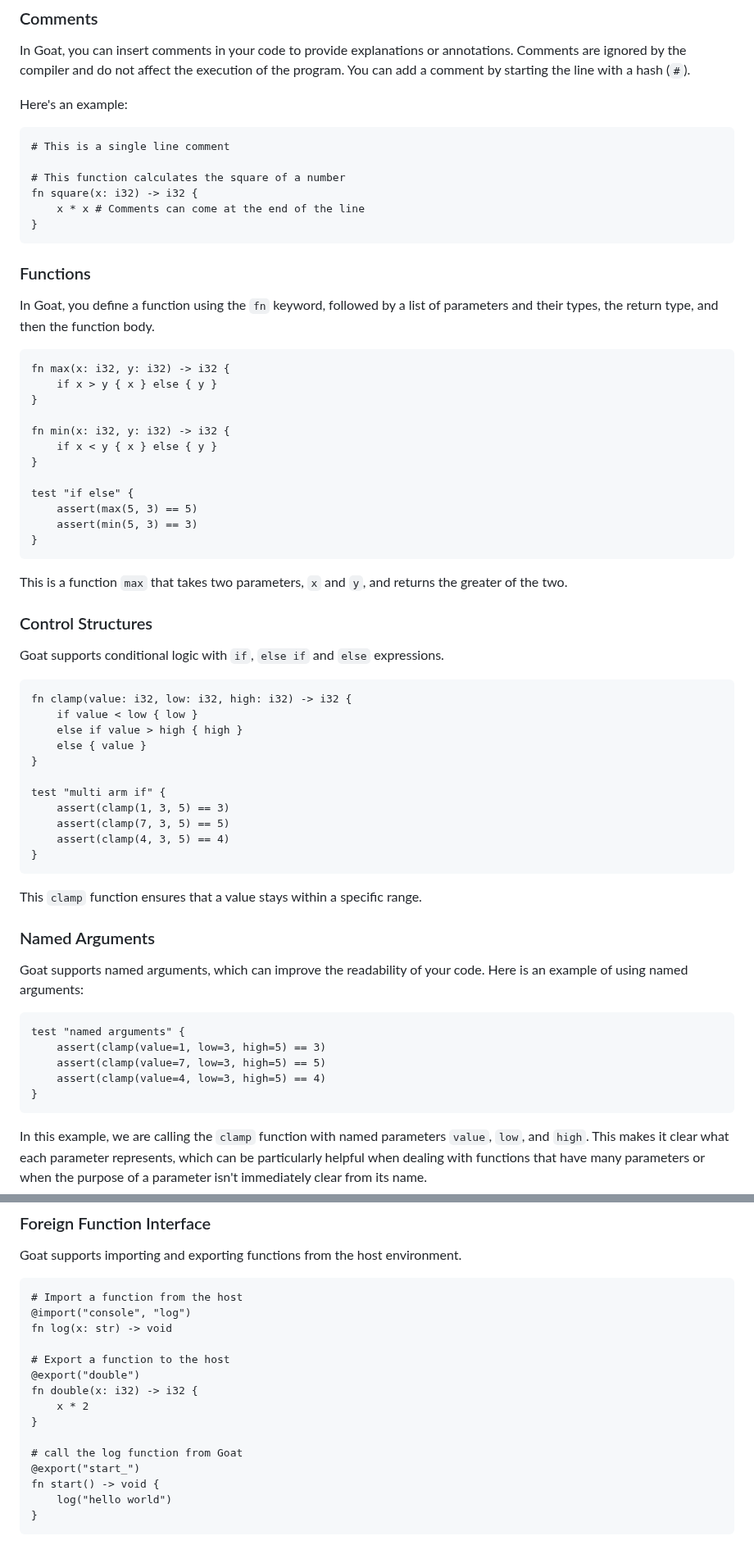
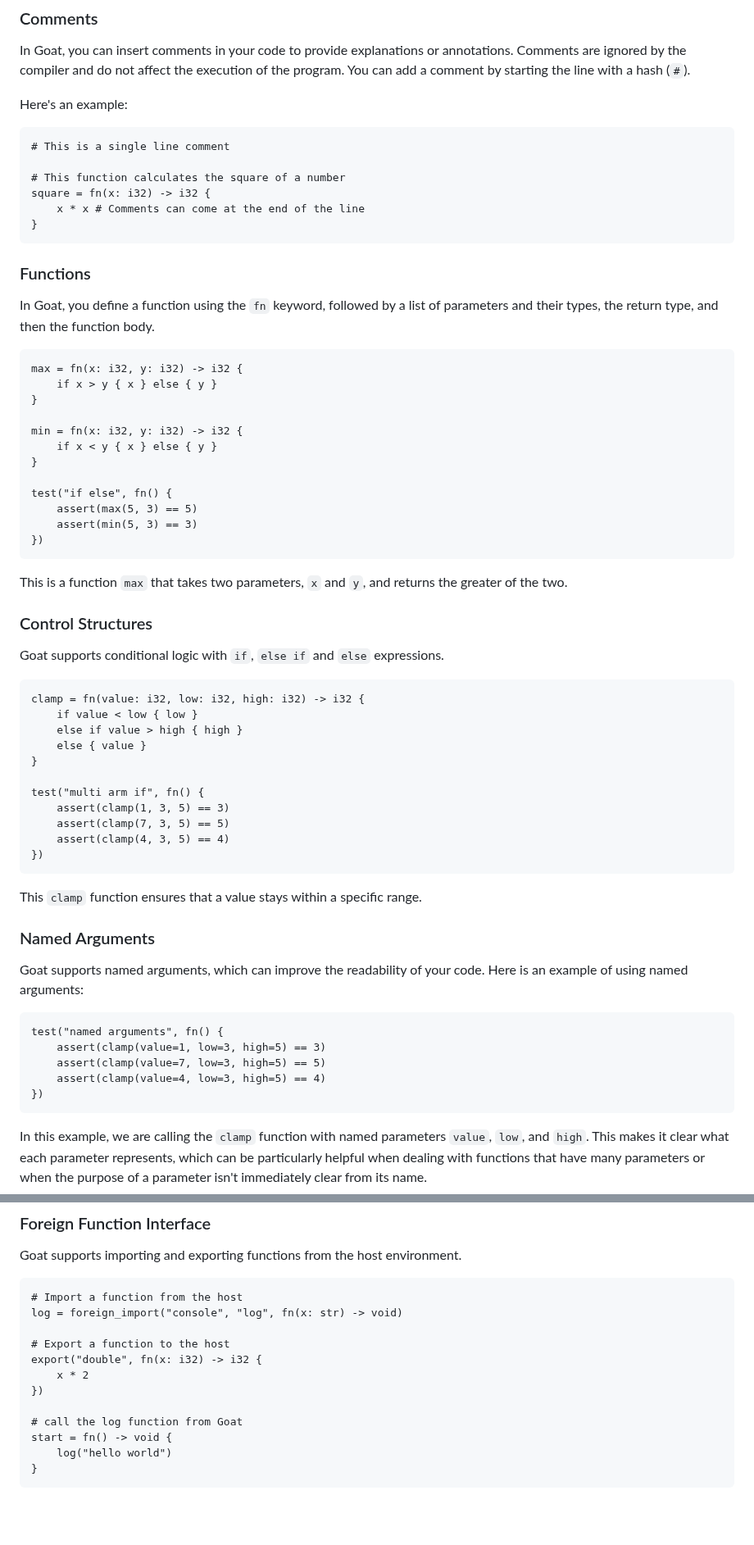
Before and after one commit to adam-r-kowalski/atom, a Markdown page: README.md, 2 parts joined by grey strips. Shown at 82% size. Drawn GitHub-style; blank space fills up the shorter version.

````diff
--- a/README.md
+++ b/README.md
@@ -118,7 +118,7 @@ Here's an example:
 # This is a single line comment
 
 # This function calculates the square of a number
-fn square(x: i32) -> i32 {
+square = fn(x: i32) -> i32 {
     x * x # Comments can come at the end of the line
 }
 ```
@@ -128,18 +128,18 @@ fn square(x: i32) -> i32 {
 In Goat, you define a function using the `fn` keyword, followed by a list of parameters and their types, the return type, and then the function body.
 
 ```goat
-fn max(x: i32, y: i32) -> i32 {
+max = fn(x: i32, y: i32) -> i32 {
     if x > y { x } else { y }
 }
 
-fn min(x: i32, y: i32) -> i32 {
+min = fn(x: i32, y: i32) -> i32 {
     if x < y { x } else { y }
 }
 
-test "if else" {
+test("if else", fn() {
     assert(max(5, 3) == 5)
     assert(min(5, 3) == 3)
-}
+})
 ```
 
 This is a function `max` that takes two parameters, `x` and `y`, and returns the greater of the two.
@@ -149,17 +149,17 @@ This is a function `max` that takes two parameters, `x` and `y`, and returns the
 Goat supports conditional logic with `if`, `else if` and `else` expressions.
 
 ```goat
-fn clamp(value: i32, low: i32, high: i32) -> i32 {
+clamp = fn(value: i32, low: i32, high: i32) -> i32 {
     if value < low { low }
     else if value > high { high }
     else { value }
 }
 
-test "multi arm if" {
+test("multi arm if", fn() {
     assert(clamp(1, 3, 5) == 3)
     assert(clamp(7, 3, 5) == 5)
     assert(clamp(4, 3, 5) == 4)
-}
+})
 ```
 
 This `clamp` function ensures that a value stays within a specific range.
@@ -169,11 +169,11 @@ This `clamp` function ensures that a value stays within a specific range.
 Goat supports named arguments, which can improve the readability of your code. Here is an example of using named arguments:
 
 ```goat
-test "named arguments" {
+test("named arguments", fn() {
     assert(clamp(value=1, low=3, high=5) == 3)
     assert(clamp(value=7, low=3, high=5) == 5)
     assert(clamp(value=4, low=3, high=5) == 4)
-}
+})
 ```
 
 In this example, we are calling the `clamp` function with named parameters `value`, `low`, and `high`.
@@ -279,18 +279,15 @@ Goat supports importing and exporting functions from the host environment.
 
 ```goat
 # Import a function from the host
-@import("console", "log")
-fn log(x: str) -> void
+log = foreign_import("console", "log", fn(x: str) -> void)
 
 # Export a function to the host
-@export("double")
-fn double(x: i32) -> i32 {
+export("double", fn(x: i32) -> i32 {
     x * 2
-}
+})
 
 # call the log function from Goat
-@export("start_")
-fn start() -> void {
+start = fn() -> void {
     log("hello world")
 }
 ```
````
Also changed, not shown: other parts of README.md (+31 -28 lines).
